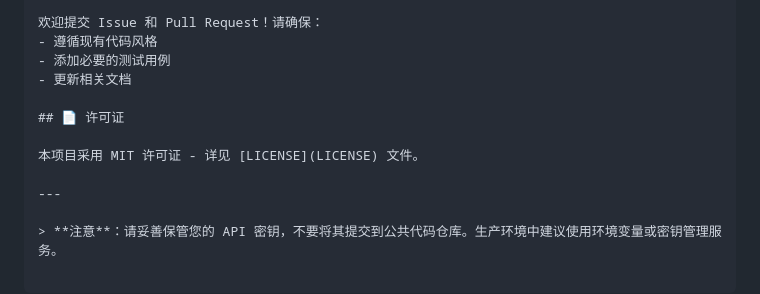
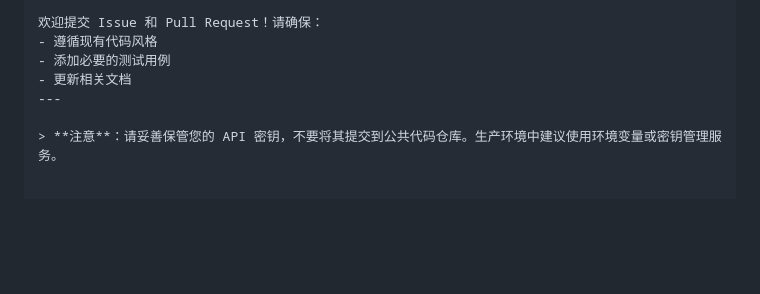
Before and after one commit to wangzhongren/clerk, a Markdown page: README.md, the part around the change. GitHub-like rendering; blank space fills up the shorter version.

```diff
--- a/README.md
+++ b/README.md
@@ -180,11 +180,6 @@ if 'new_tool' not in global_registry.get_all_functions():
 - 遵循现有代码风格
 - 添加必要的测试用例
 - 更新相关文档
-
-## 📄 许可证
-
-本项目采用 MIT 许可证 - 详见 [LICENSE](LICENSE) 文件。
-
 ---
 
 > **注意**：请妥善保管您的 API 密钥，不要将其提交到公共代码仓库。生产环境中建议使用环境变量或密钥管理服务。
```
